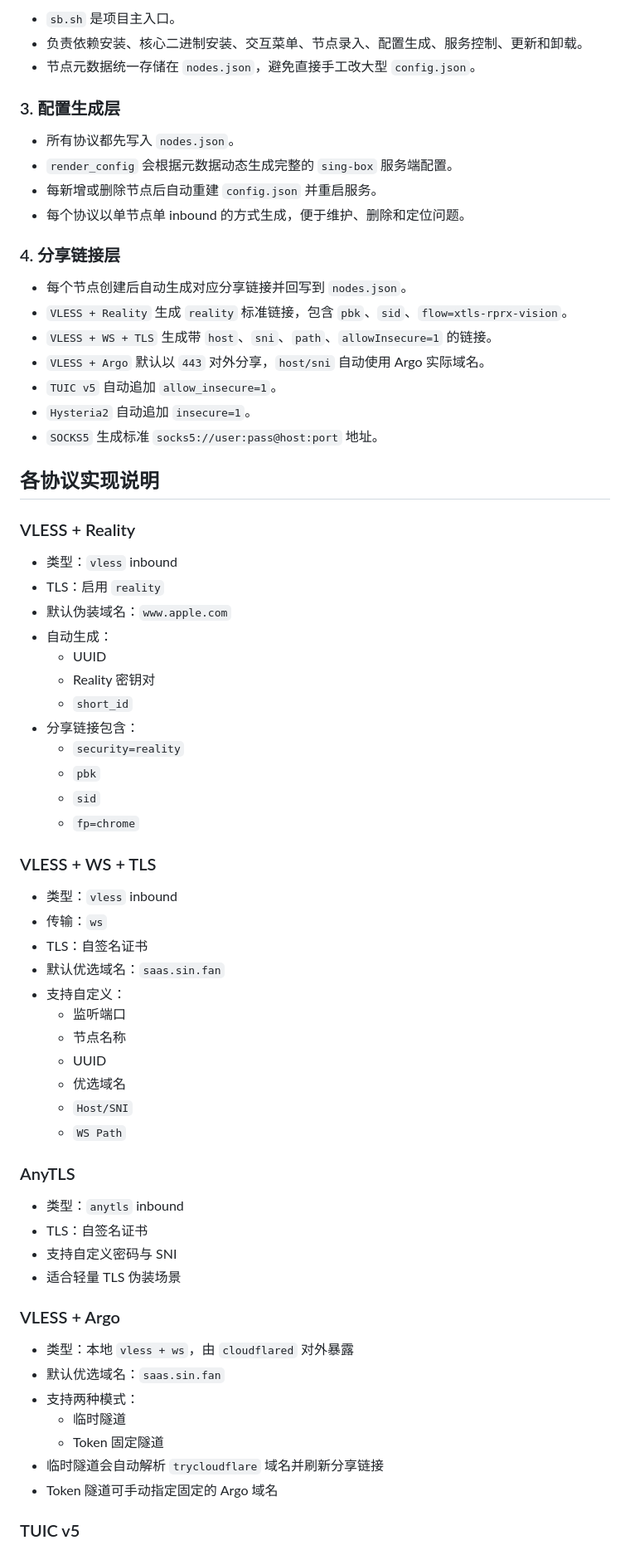
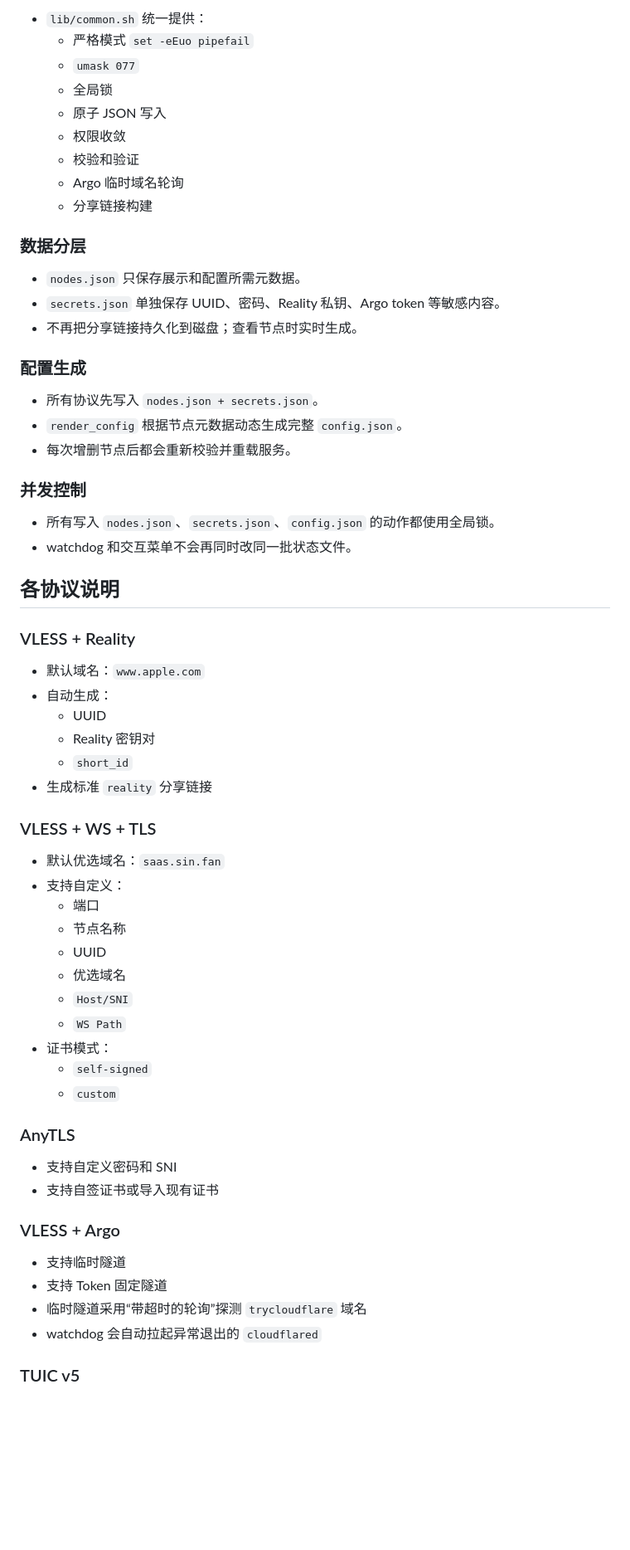
Before and after one commit to hynize/singbox-manager, a Markdown page: README.md, the part around one of its changes. Shown at 83% size. Drawn GitHub-style; blank space fills up the shorter version.

Commit message:
docs: document hardened release flow

```diff
--- a/README.md
+++ b/README.md
@@ -110,72 +126,67 @@ sbm
 
-- `sb.sh` 是项目主入口。
-- 负责依赖安装、核心二进制安装、交互菜单、节点录入、配置生成、服务控制、更新和卸载。
-- 节点元数据统一存储在 `nodes.json`，避免直接手工改大型 `config.json`。
+- `lib/common.sh` 统一提供：
+  - 严格模式 `set -eEuo pipefail`
+  - `umask 077`
+  - 全局锁
+  - 原子 JSON 写入
+  - 权限收敛
+  - 校验和验证
+  - Argo 临时域名轮询
+  - 分享链接构建
 
-### 3. 配置生成层
+### 数据分层
 
-- 所有协议都先写入 `nodes.json`。
-- `render_config` 会根据元数据动态生成完整的 `sing-box` 服务端配置。
-- 每新增或删除节点后自动重建 `config.json` 并重启服务。
-- 每个协议以单节点单 inbound 的方式生成，便于维护、删除和定位问题。
+- `nodes.json` 只保存展示和配置所需元数据。
+- `secrets.json` 单独保存 UUID、密码、Reality 私钥、Argo token 等敏感内容。
+- 不再把分享链接持久化到磁盘；查看节点时实时生成。
 
-### 4. 分享链接层
+### 配置生成
 
-- 每个节点创建后自动生成对应分享链接并回写到 `nodes.json`。
-- `VLESS + Reality` 生成 `reality` 标准链接，包含 `pbk`、`sid`、`flow=xtls-rprx-vision`。
-- `VLESS + WS + TLS` 生成带 `host`、`sni`、`path`、`allowInsecure=1` 的链接。
-- `VLESS + Argo` 默认以 `443` 对外分享，`host/sni` 自动使用 Argo 实际域名。
-- `TUIC v5` 自动追加 `allow_insecure=1`。
-- `Hysteria2` 自动追加 `insecure=1`。
-- `SOCKS5` 生成标准 `socks5://user:pass@host:port` 地址。
+- 所有协议先写入 `nodes.json + secrets.json`。
+- `render_config` 根据节点元数据动态生成完整 `config.json`。
+- 每次增删节点后都会重新校验并重载服务。
 
-## 各协议实现说明
+### 并发控制
+
+- 所有写入 `nodes.json`、`secrets.json`、`config.json` 的动作都使用全局锁。
+- watchdog 和交互菜单不会再同时改同一批状态文件。
+
+## 各协议说明
 
 ### VLESS + Reality
 
-- 类型：`vless` inbound
-- TLS：启用 `reality`
-- 默认伪装域名：`www.apple.com`
+- 默认域名：`www.apple.com`
 - 自动生成：
   - UUID
   - Reality 密钥对
   - `short_id`
-- 分享链接包含：
-  - `security=reality`
-  - `pbk`
-  - `sid`
-  - `fp=chrome`
+- 生成标准 `reality` 分享链接
 
 ### VLESS + WS + TLS
 
-- 类型：`vless` inbound
-- 传输：`ws`
-- TLS：自签名证书
 - 默认优选域名：`saas.sin.fan`
 - 支持自定义：
-  - 监听端口
+  - 端口
   - 节点名称
   - UUID
   - 优选域名
   - `Host/SNI`
   - `WS Path`
+- 证书模式：
+  - `self-signed`
+  - `custom`
 
 ### AnyTLS
 
-- 类型：`anytls` inbound
-- TLS：自签名证书
-- 支持自定义密码与 SNI
-- 适合轻量 TLS 伪装场景
+- 支持自定义密码和 SNI
+- 支持自签证书或导入现有证书
 
 ### VLESS + Argo
 
-- 类型：本地 `vless + ws`，由 `cloudflared` 对外暴露
-- 默认优选域名：`saas.sin.fan`
-- 支持两种模式：
-  - 临时隧道
-  - Token 固定隧道
-- 临时隧道会自动解析 `trycloudflare` 域名并刷新分享链接
-- Token 隧道可手动指定固定的 Argo 域名
+- 支持临时隧道
+- 支持 Token 固定隧道
+- 临时隧道采用“带超时的轮询”探测 `trycloudflare` 域名
+- watchdog 会自动拉起异常退出的 `cloudflared`
 
 ### TUIC v5
 
```
Also changed, not shown: other parts of README.md (+88 -66 lines).
